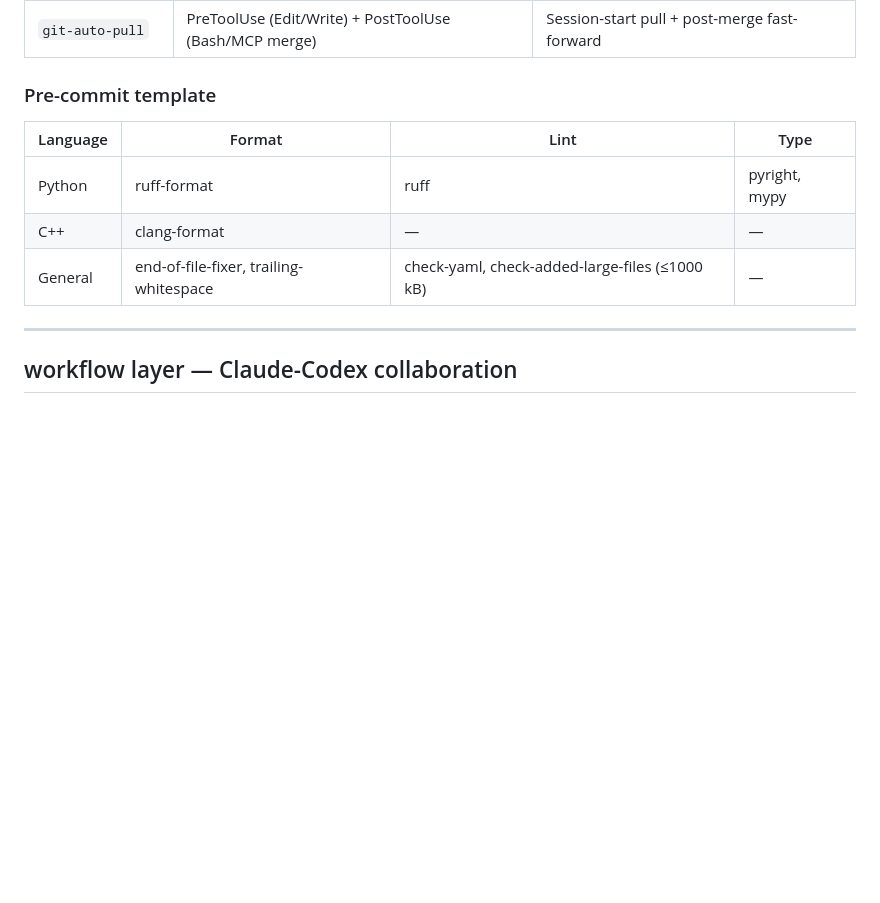
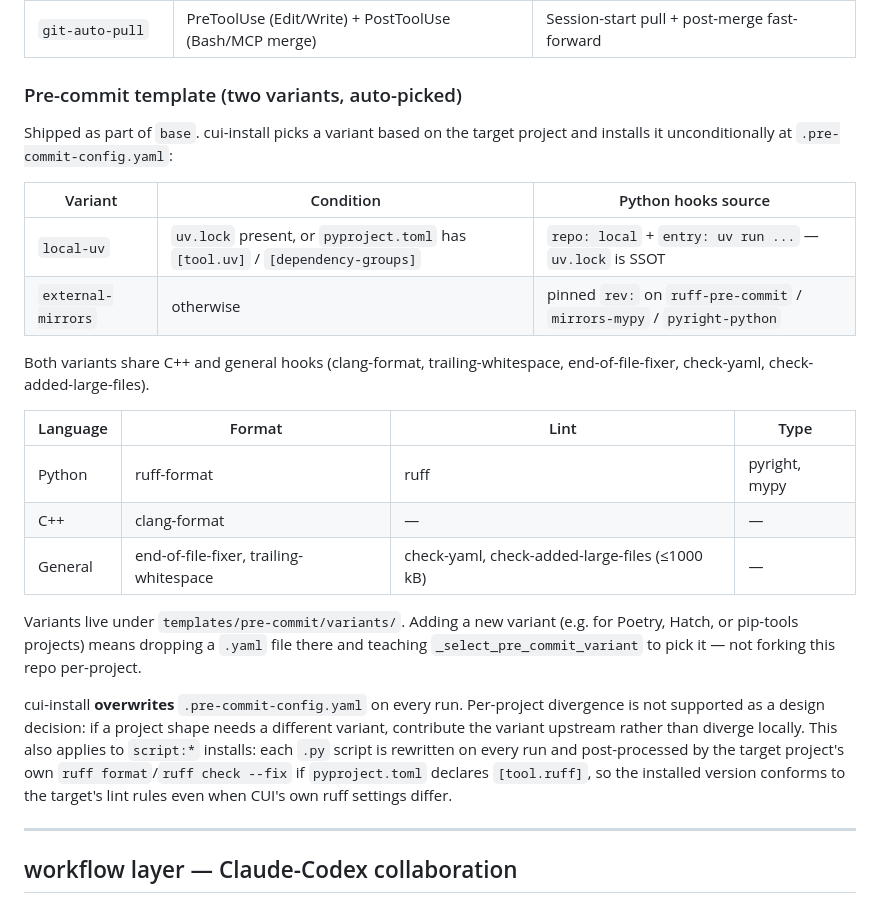
Before and after one commit to aanna0701/claude-useful-instructions, a Markdown page: README.md, the part around one of its changes. Rendered like a GitHub page; blank space fills up the shorter version.

```diff
--- a/README.md
+++ b/README.md
@@ -126,13 +128,26 @@ PR merged (local or remote)
 | `auto-pr`         | Stop                           | Fallback PR creation if `auto-pr-commit` missed              |
 | `git-auto-pull`   | PreToolUse (Edit/Write) + PostToolUse (Bash/MCP merge) | Session-start pull + post-merge fast-forward        |
 
-### Pre-commit template
+### Pre-commit template (two variants, auto-picked)
+
+Shipped as part of `base`. cui-install picks a variant based on the target project and installs it unconditionally at `.pre-commit-config.yaml`:
+
+| Variant           | Condition                                                              | Python hooks source                                      |
+|-------------------|------------------------------------------------------------------------|----------------------------------------------------------|
+| `local-uv`        | `uv.lock` present, or `pyproject.toml` has `[tool.uv]` / `[dependency-groups]` | `repo: local` + `entry: uv run ...` — `uv.lock` is SSOT |
+| `external-mirrors`| otherwise                                                              | pinned `rev:` on `ruff-pre-commit` / `mirrors-mypy` / `pyright-python` |
+
+Both variants share C++ and general hooks (clang-format, trailing-whitespace, end-of-file-fixer, check-yaml, check-added-large-files).
 
 | Language | Format      | Lint | Type          |
 |----------|-------------|------|---------------|
 | Python   | ruff-format | ruff | pyright, mypy |
 | C++      | clang-format| —    | —             |
 | General  | end-of-file-fixer, trailing-whitespace | check-yaml, check-added-large-files (≤1000 kB) | — |
+
+Variants live under `templates/pre-commit/variants/`. Adding a new variant (e.g. for Poetry, Hatch, or pip-tools projects) means dropping a `.yaml` file there and teaching `_select_pre_commit_variant` to pick it — not forking this repo per-project.
+
+cui-install **overwrites** `.pre-commit-config.yaml` on every run. Per-project divergence is not supported as a design decision: if a project shape needs a different variant, contribute the variant upstream rather than diverge locally. This also applies to `script:*` installs: each `.py` script is rewritten on every run and post-processed by the target project's own `ruff format`/`ruff check --fix` if `pyproject.toml` declares `[tool.ruff]`, so the installed version conforms to the target's lint rules even when CUI's own ruff settings differ.
 
 ---
 
```
Also changed, not shown: other parts of README.md (+14 -12 lines).
